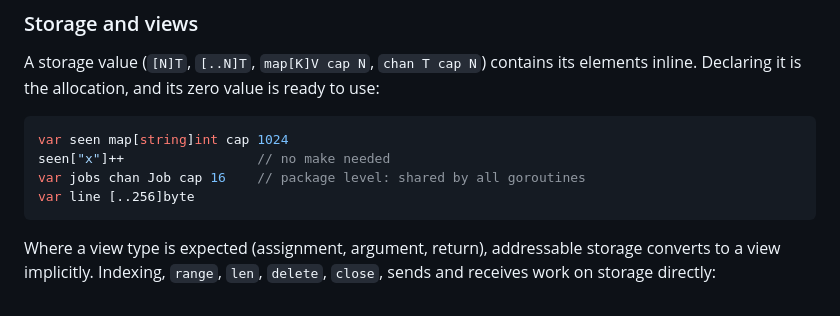
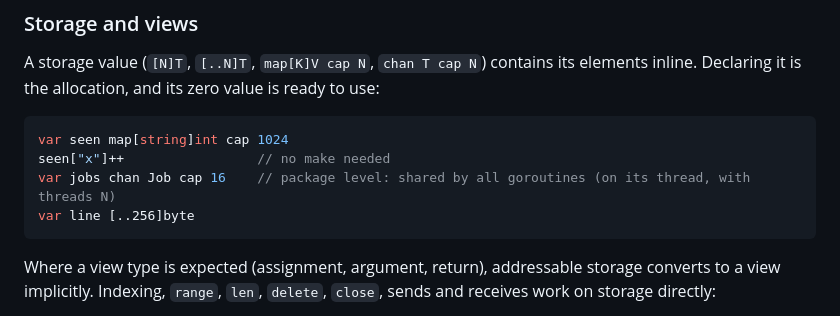
Before and after one commit to nicklanng/squark, a Markdown page: docs/spec.md, the part around the change. Drawn GitHub-style.

````diff
--- a/docs/spec.md
+++ b/docs/spec.md
@@ -114,7 +114,7 @@ Declaring it is the allocation, and its zero value is ready to use:
 ```go
 var seen map[string]int cap 1024
 seen["x"]++                 // no make needed
-var jobs chan Job cap 16    // package level: shared by all goroutines
+var jobs chan Job cap 16    // package level: shared by all goroutines (on its thread, with threads N)
 var line [..256]byte
 ```
 
````
Also changed, not shown: README.md (+1 -1 lines).
